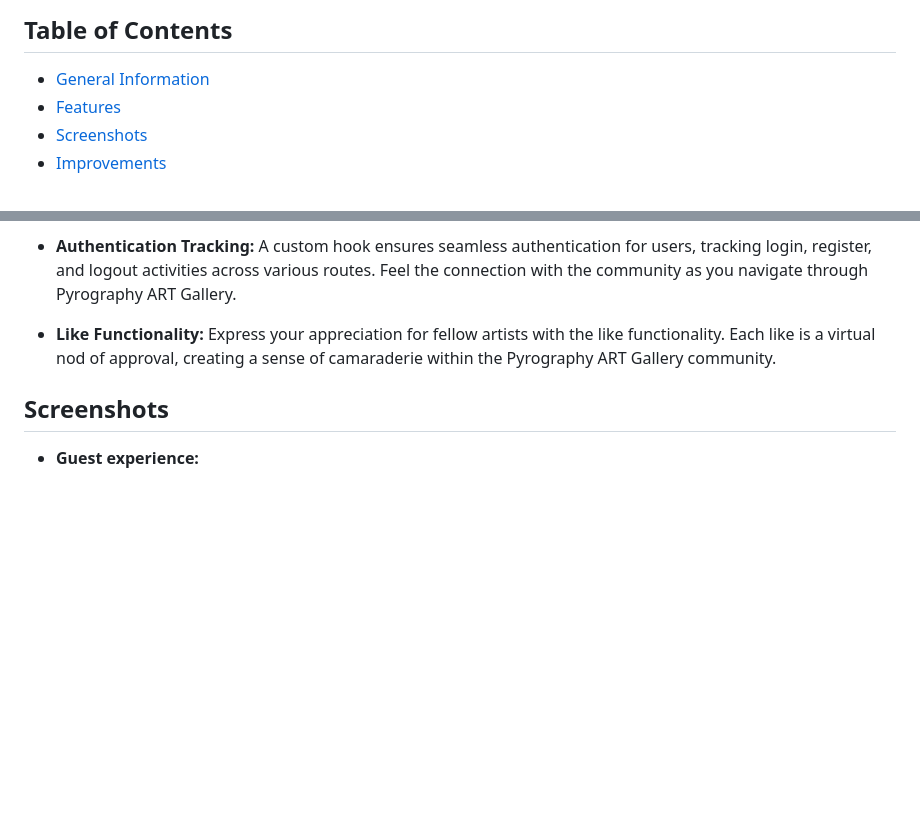
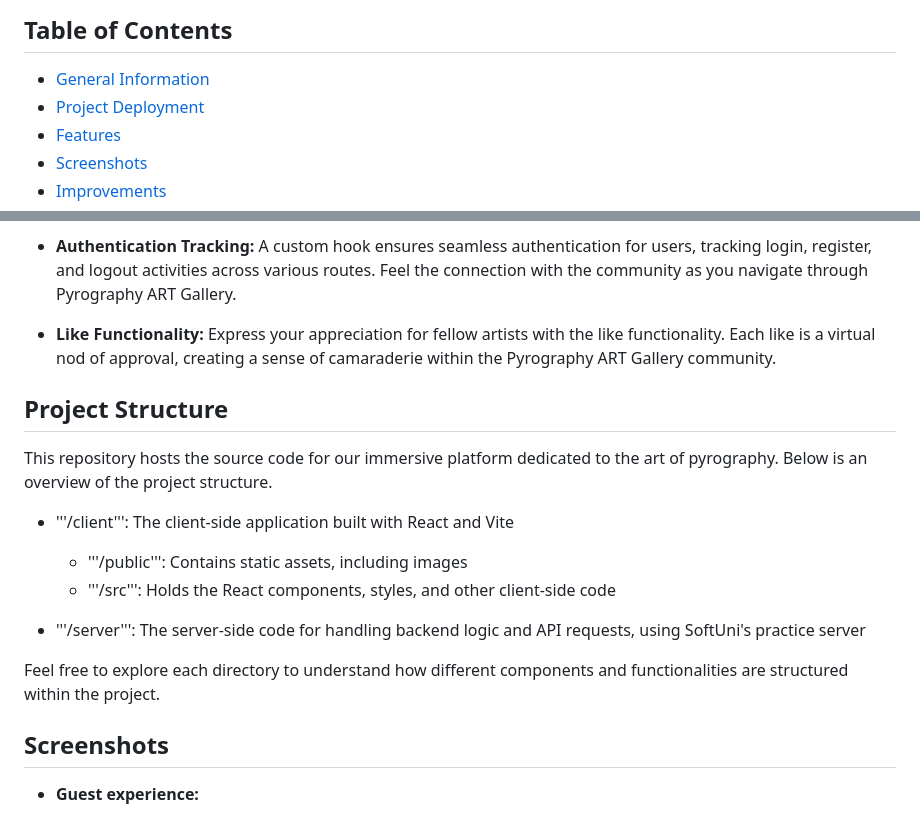
Before and after one commit to KristinaStrateva/Pyrography-Art-Gallery, a Markdown page: README.md, 2 parts joined by grey strips. Drawn GitHub-style; blank space fills up the shorter version.

```diff
--- a/README.md
+++ b/README.md
@@ -9,6 +9,7 @@ Welcome to Pyrography ART Gallery, an immersive platform that celebrates the art
 ## Table of Contents
 
 - [General Information](#general-information)
+- [Project Deployment](#live-demo)
 - [Features](#features)
 - [Screenshots](#screenshots)
 - [Improvements](#improvements)
@@ -41,6 +42,18 @@ Check out the live demo of Pyrography ART Gallery [here](https://pyrographyart-g
 - **Authentication Tracking:** A custom hook ensures seamless authentication for users, tracking login, register, and logout activities across various routes. Feel the connection with the community as you navigate through Pyrography ART Gallery.
 
 - **Like Functionality:** Express your appreciation for fellow artists with the like functionality. Each like is a virtual nod of approval, creating a sense of camaraderie within the Pyrography ART Gallery community.
+
+## Project Structure
+
+This repository hosts the source code for our immersive platform dedicated to the art of pyrography. Below is an overview of the project structure.
+
+- '''/client''': The client-side application built with React and Vite
+    - '''/public''': Contains static assets, including images
+    - '''/src''': Holds the React components, styles, and other client-side code
+
+- '''/server''': The server-side code for handling backend logic and API requests, using SoftUni's practice server
+
+Feel free to explore each directory to understand how different components and functionalities are structured within the project.
 
 ## Screenshots
 
```
